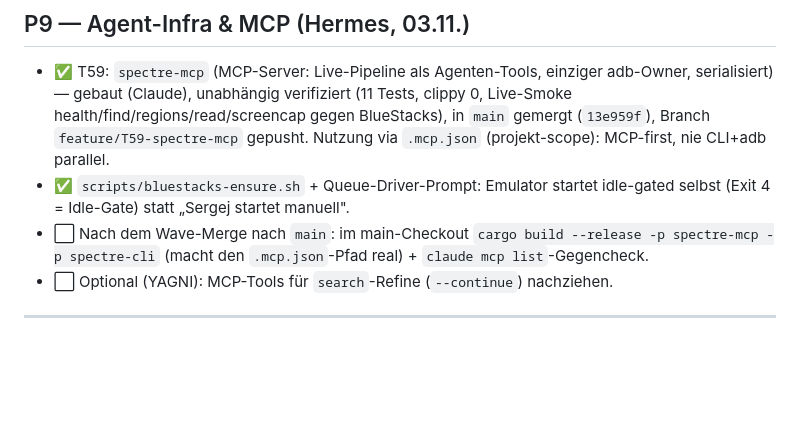
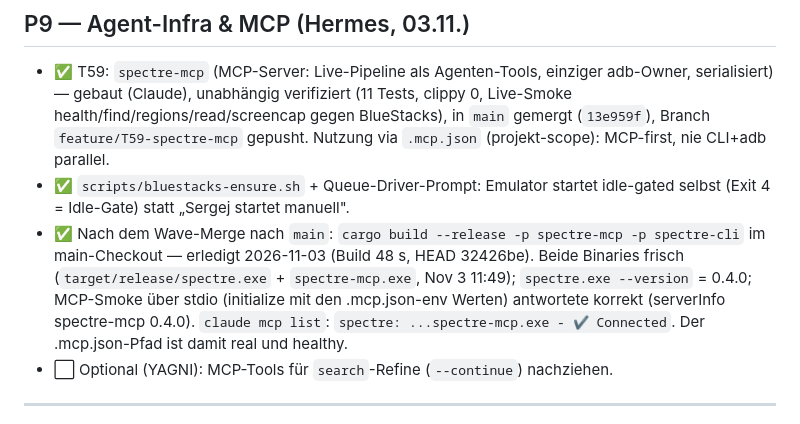
Before and after one commit to SiLeet/spectre, a Markdown page: TODOS.md, the part around the change. GitHub-like rendering; blank space fills up the shorter version.

Commit message:
docs(queue): P9 .mcp.json binaries built + claude mcp list verified

```diff
--- a/TODOS.md
+++ b/TODOS.md
@@ -694,8 +694,13 @@ Resonance-Heroes-74-vs-RL-80-Widerspruch bleibt beobachtungsrelevant.
   MCP-first, nie CLI+adb parallel.
 - ✅ `scripts/bluestacks-ensure.sh` + Queue-Driver-Prompt: Emulator startet idle-gated
   selbst (Exit 4 = Idle-Gate) statt „Sergej startet manuell".
-- ⬜ Nach dem Wave-Merge nach `main`: im main-Checkout `cargo build --release -p spectre-mcp
-  -p spectre-cli` (macht den `.mcp.json`-Pfad real) + `claude mcp list`-Gegencheck.
+- ✅ Nach dem Wave-Merge nach `main`: `cargo build --release -p spectre-mcp -p
+  spectre-cli` im main-Checkout — erledigt 2026-11-03 (Build 48 s, HEAD 32426be).
+  Beide Binaries frisch (`target/release/spectre.exe` + `spectre-mcp.exe`, Nov 3
+  11:49); `spectre.exe --version` = 0.4.0; MCP-Smoke über stdio (initialize mit
+  den .mcp.json-env Werten) antwortete korrekt (serverInfo spectre-mcp 0.4.0).
+  `claude mcp list`: `spectre: ...spectre-mcp.exe - ✔ Connected`. Der
+  .mcp.json-Pfad ist damit real und healthy.
 - ⬜ Optional (YAGNI): MCP-Tools für `search`-Refine (`--continue`) nachziehen.
 
 ---
```
